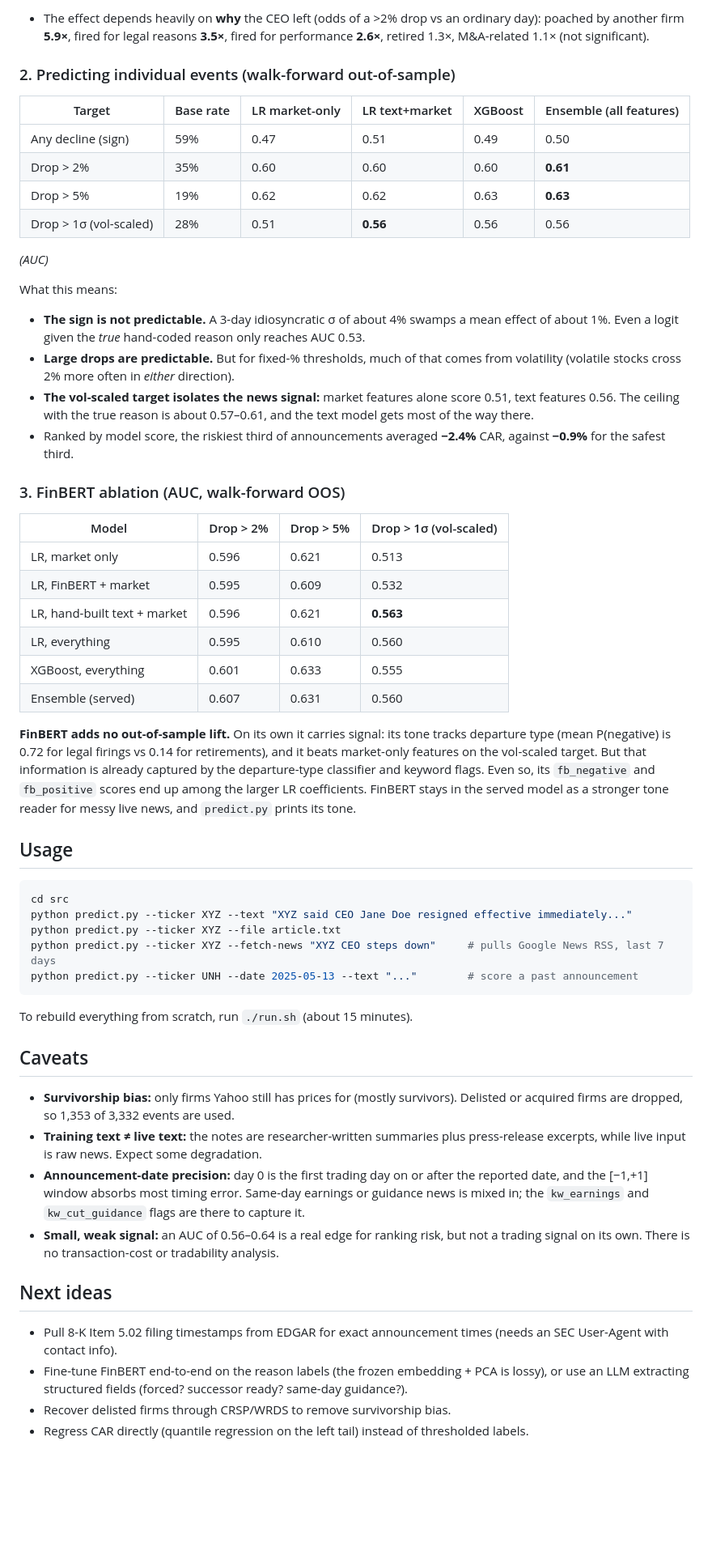
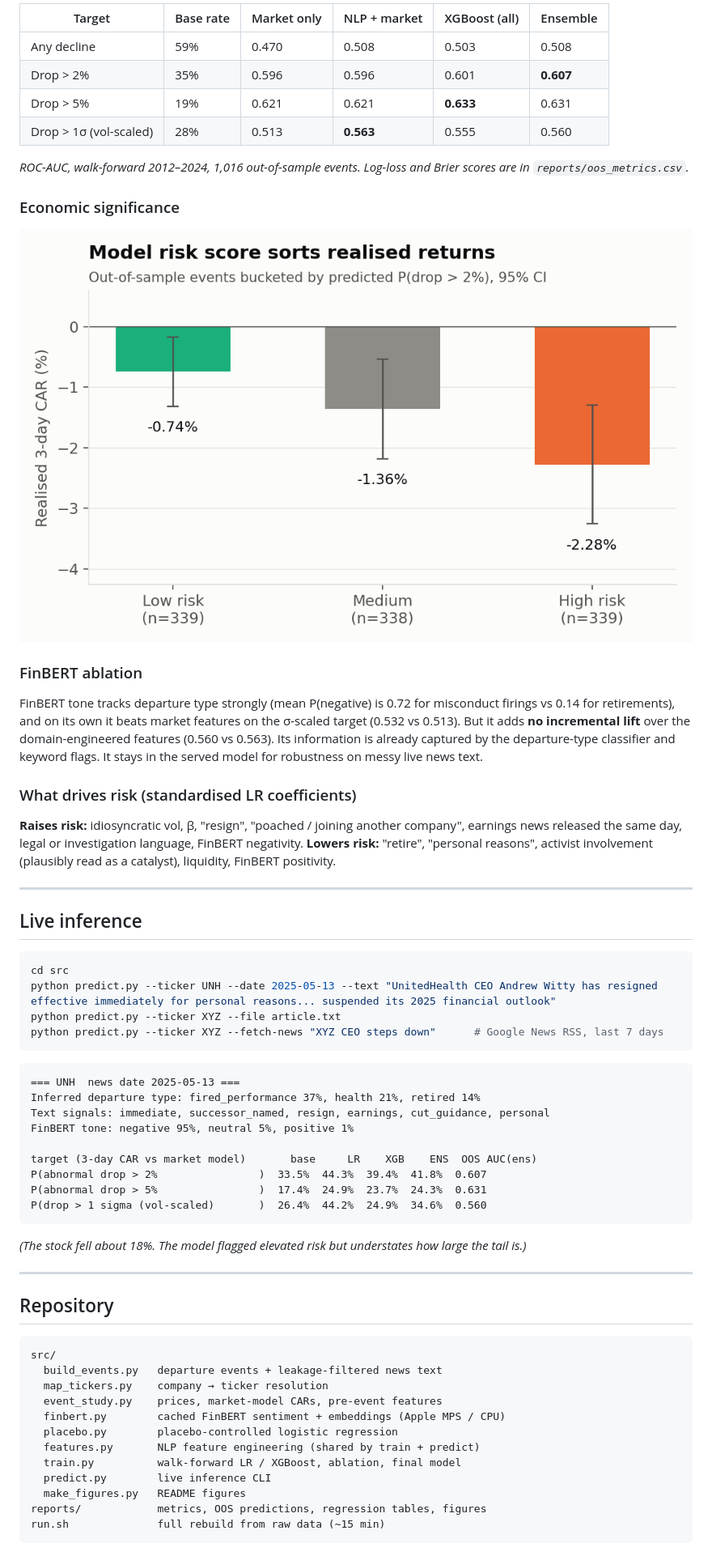
Before and after one commit to mg9715-stack/ceo-departure-stock-reaction, a Markdown page: README.md, the part around one of its changes. Shown at 81% size. Rendered like a GitHub page; pictures changed too: reports/figures/risk_terciles.png (added); blank space fills up the shorter version.

````diff
--- a/README.md
+++ b/README.md
@@ -35,55 +94,68 @@ announcements will hurt, by reading the news?
 
-- The effect depends heavily on **why** the CEO left (odds of a >2% drop vs an ordinary day): poached by another firm **5.9×**, fired for legal reasons **3.5×**, fired for performance **2.6×**, retired 1.3×, M&A-related 1.1× (not significant).
+| Target | Base rate | Market only | NLP + market | XGBoost (all) | Ensemble |
+|---|---|---|---|---|---|
+| Any decline | 59% | 0.470 | 0.508 | 0.503 | 0.508 |
+| Drop > 2% | 35% | 0.596 | 0.596 | 0.601 | **0.607** |
+| Drop > 5% | 19% | 0.621 | 0.621 | **0.633** | 0.631 |
+| Drop > 1σ (vol-scaled) | 28% | 0.513 | **0.563** | 0.555 | 0.560 |
 
-### 2. Predicting individual events (walk-forward out-of-sample)
+*ROC-AUC, walk-forward 2012–2024, 1,016 out-of-sample events. Log-loss and Brier scores are in `reports/oos_metrics.csv`.*
 
-| Target | Base rate | LR market-only | LR text+market | XGBoost | Ensemble (all features) |
-|---|---|---|---|---|---|
-| Any decline (sign) | 59% | 0.47 | 0.51 | 0.49 | 0.50 |
-| Drop > 2% | 35% | 0.60 | 0.60 | 0.60 | **0.61** |
-| Drop > 5% | 19% | 0.62 | 0.62 | 0.63 | **0.63** |
-| Drop > 1σ (vol-scaled) | 28% | 0.51 | **0.56** | 0.56 | 0.56 |
+### Economic significance
+![Risk terciles](reports/figures/risk_terciles.png)
 
-*(AUC)*
+### FinBERT ablation
+FinBERT tone tracks departure type strongly (mean P(negative) is 0.72 for misconduct firings vs 0.14 for
+retirements), and on its own it beats market features on the σ-scaled target (0.532 vs 0.513). But it adds
+**no incremental lift** over the domain-engineered features (0.560 vs 0.563). Its information is already
+captured by the departure-type classifier and keyword flags. It stays in the served model for robustness on
+messy live news text.
 
-What this means:
-- **The sign is not predictable.** A 3-day idiosyncratic σ of about 4% swamps a mean effect of about 1%. Even a logit given the *true* hand-coded reason only reaches AUC 0.53.
-- **Large drops are predictable.** But for fixed-% thresholds, much of that comes from volatility (volatile stocks cross 2% more often in *either* direction).
-- **The vol-scaled target isolates the news signal:** market features alone score 0.51, text features 0.56. The ceiling with the true reason is about 0.57–0.61, and the text model gets most of the way there.
-- Ranked by model score, the riskiest third of announcements averaged **−2.4%** CAR, against **−0.9%** for the safest third.
+### What drives risk (standardised LR coefficients)
+**Raises risk:** idiosyncratic vol, β, "resign", "poached / joining another company", earnings news released
+the same day, legal or investigation language, FinBERT negativity.
+**Lowers risk:** "retire", "personal reasons", activist involvement (plausibly read as a catalyst), liquidity, FinBERT positivity.
 
-### 3. FinBERT ablation (AUC, walk-forward OOS)
+---
 
-| Model | Drop > 2% | Drop > 5% | Drop > 1σ (vol-scaled) |
-|---|---|---|---|
-| LR, market only | 0.596 | 0.621 | 0.513 |
-| LR, FinBERT + market | 0.595 | 0.609 | 0.532 |
-| LR, hand-built text + market | 0.596 | 0.621 | **0.563** |
-| LR, everything | 0.595 | 0.610 | 0.560 |
-| XGBoost, everything | 0.601 | 0.633 | 0.555 |
-| Ensemble (served) | 0.607 | 0.631 | 0.560 |
-
-**FinBERT adds no out-of-sample lift.** On its own it carries signal: its tone tracks departure type (mean P(negative) is 0.72 for legal firings vs 0.14 for retirements), and it beats market-only features on the vol-scaled target. But that information is already captured by the departure-type classifier and keyword flags. Even so, its `fb_negative` and `fb_positive` scores end up among the larger LR coefficients. FinBERT stays in the served model as a stronger tone reader for messy live news, and `predict.py` prints its tone.
-
-## Usage
+## Live inference
 
 ```bash
 cd src
-python predict.py --ticker XYZ --text "XYZ said CEO Jane Doe resigned effective immediately..."
+python predict.py --ticker UNH --date 2025-05-13 --text "UnitedHealth CEO Andrew Witty has resigned effective immediately for personal reasons... suspended its 2025 financial outlook"
 python predict.py --ticker XYZ --file article.txt
-python predict.py --ticker XYZ --fetch-news "XYZ CEO steps down"     # pulls Google News RSS, last 7 days
-python predict.py --ticker UNH --date 2025-05-13 --text "..."        # score a past announcement
+python predict.py --ticker XYZ --fetch-news "XYZ CEO steps down"      # Google News RSS, last 7 days
 ```
-To rebuild everything from scratch, run `./run.sh` (about 15 minutes).
 
-## Caveats
-- **Survivorship bias:** only firms Yahoo still has prices for (mostly survivors). Delisted or acquired firms are dropped, so 1,353 of 3,332 events are used.
-- **Training text ≠ live text:** the notes are researcher-written summaries plus press-release excerpts, while live input is raw news. Expect some degradation.
-- **Announcement-date precision:** day 0 is the first trading day on or after the reported date, and the [−1,+1] window absorbs most timing error. Same-day earnings or guidance news is mixed in; the `kw_earnings` and `kw_cut_guidance` flags are there to capture it.
-- **Small, weak signal:** an AUC of 0.56–0.64 is a real edge for ranking risk, but not a trading signal on its own. There is no transaction-cost or tradability analysis.
+```
+=== UNH  news date 2025-05-13 ===
+Inferred departure type: fired_performance 37%, health 21%, retired 14%
+Text signals: immediate, successor_named, resign, earnings, cut_guidance, personal
+FinBERT tone: negative 95%, neutral 5%, positive 1%
 
-## Next ideas
-- Pull 8-K Item 5.02 filing timestamps from EDGAR for exact announcement times (needs an SEC User-Agent with contact info).
-- Fine-tune FinBERT end-to-end on the reason labels (the frozen embedding + PCA is lossy), or use an LLM extracting structured fields (forced? successor ready? same-day guidance?).
-- Recover delisted firms through CRSP/WRDS to remove survivorship bias.
-- Regress CAR directly (quantile regression on the left tail) instead of thresholded labels.
+target (3-day CAR vs market model)       base     LR    XGB    ENS  OOS AUC(ens)
+P(abnormal drop > 2%                )  33.5%  44.3%  39.4%  41.8%  0.607
+P(abnormal drop > 5%                )  17.4%  24.9%  23.7%  24.3%  0.631
+P(drop > 1 sigma (vol-scaled)       )  26.4%  44.2%  24.9%  34.6%  0.560
+```
+*(The stock fell about 18%. The model flagged elevated risk but understates how large the tail is.)*
+
+---
+
+## Repository
+
+```
+src/
+  build_events.py   departure events + leakage-filtered news text
+  map_tickers.py    company → ticker resolution
+  event_study.py    prices, market-model CARs, pre-event features
+  finbert.py        cached FinBERT sentiment + embeddings (Apple MPS / CPU)
+  placebo.py        placebo-controlled logistic regression
+  features.py       NLP feature engineering (shared by train + predict)
+  train.py          walk-forward LR / XGBoost, ablation, final model
+  predict.py        live inference CLI
+  make_figures.py   README figures
+reports/            metrics, OOS predictions, regression tables, figures
+run.sh              full rebuild from raw data (~15 min)
+```
+
````
Also changed, not shown: other parts of README.md (+93 -26 lines), reports/figures/car_paths.png (added), reports/figures/model_auc.png (added), reports/figures/placebo_odds_ratios.png (added), 2 other files.
